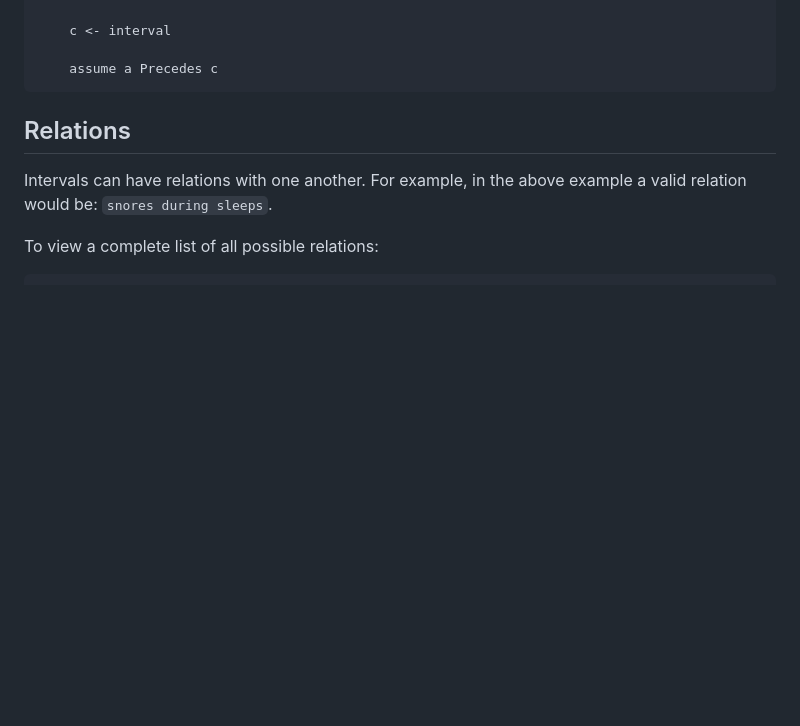
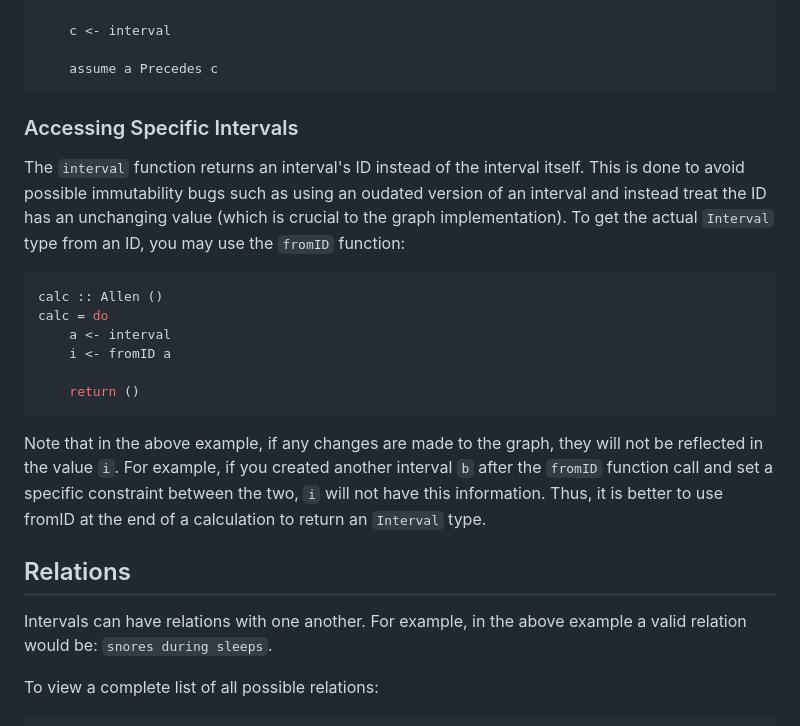
Before and after one commit to Archaversine/allen, a Markdown page: README.md, the part around the change. GitHub-like rendering; blank space fills up the shorter version.

Commit message:
Added another usage example

````diff
--- a/README.md
+++ b/README.md
@@ -62,6 +62,29 @@ calc = do
 
     assume a Precedes c
 ```
+
+### Accessing Specific Intervals
+
+The `interval` function returns an interval's ID instead of the interval itself.
+This is done to avoid possible immutability bugs such as using an oudated
+version of an interval and instead treat the ID has an unchanging value
+(which is crucial to the graph implementation). To get the actual `Interval`
+type from an ID, you may use the `fromID` function:
+
+```haskell
+calc :: Allen ()
+calc = do
+    a <- interval
+    i <- fromID a
+
+    return ()
+```
+
+Note that in the above example, if any changes are made to the graph, they will
+not be reflected in the value `i`. For example, if you created another interval
+`b` after the `fromID` function call and set a specific constraint between the
+two, `i` will not have this information. Thus, it is better to use fromID at
+the end of a calculation to return an `Interval` type.
 
 ## Relations
 
````
